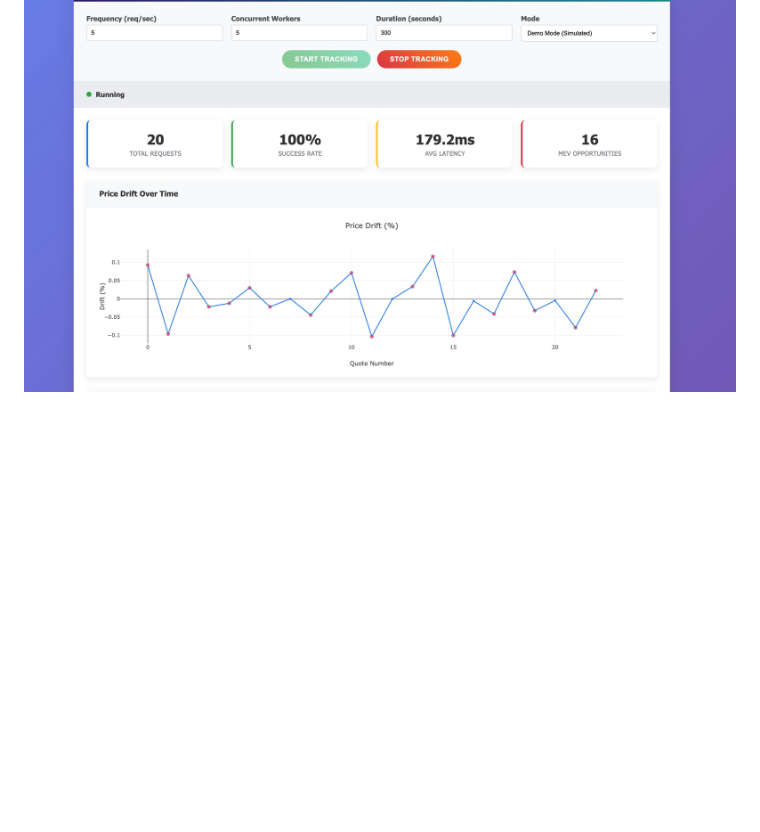
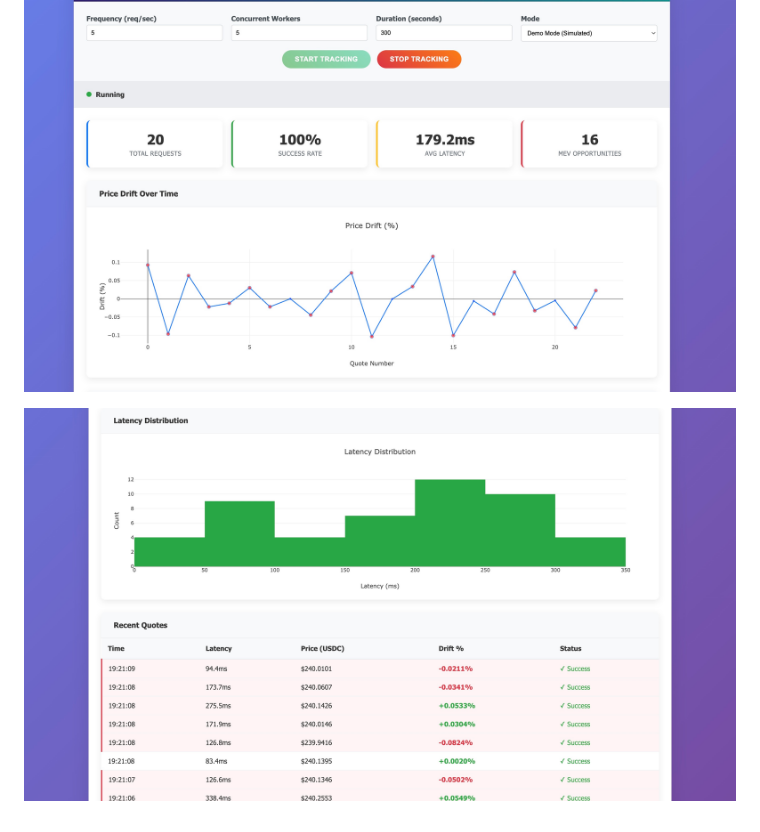
Before and after one commit to btorressz/QuoteDriftTracker, a Markdown page: README.md, the part around the change printed below. GitHub-like rendering; blank space fills up the shorter version.

```diff
--- a/README.md
+++ b/README.md
@@ -130 +131,4 @@ The `QuoteData` structure is a container that stores detailed information about
 ![Demo Screenshot](https://github.com/btorressz/QuoteDriftTracker/blob/main/demoscreenshot1.jpg?raw=true)
+
+
+![Demo Screenshot](https://github.com/btorressz/QuoteDriftTracker/blob/main/demoscreenshot2.jpg?raw=true)
```
Also changed, not shown: other parts of README.md (+1 -0 lines).
